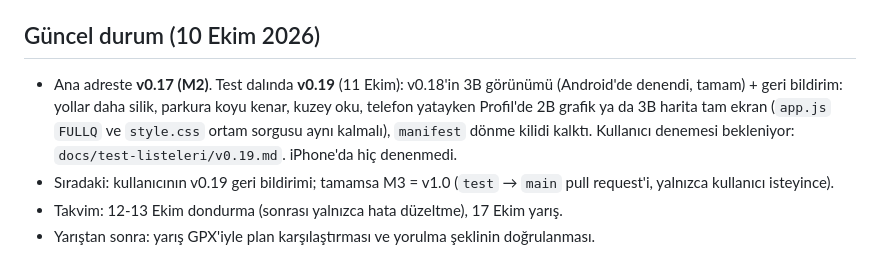
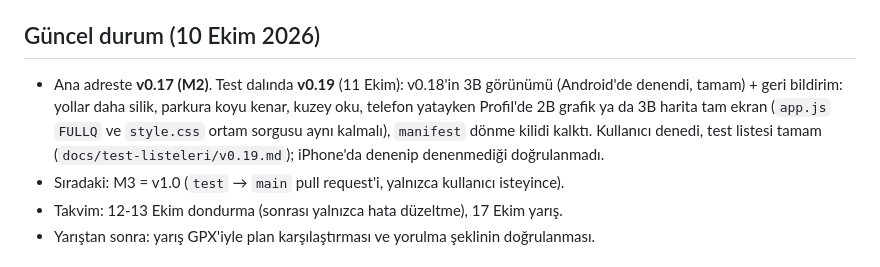
Before and after one commit to kaanmt/kapadokya-63k, a Markdown page: CLAUDE.md, the part around the change. GitHub-like rendering.

```diff
--- a/CLAUDE.md
+++ b/CLAUDE.md
@@ -50,8 +50,8 @@ npm run tahmin                 # veriden tahmin: JS sonuçları = bağımsız Py
 
 ## Güncel durum (10 Ekim 2026)
 
-- Ana adreste **v0.17 (M2)**. Test dalında **v0.19** (11 Ekim): v0.18'in 3B görünümü (Android'de denendi, tamam) + geri bildirim: yollar daha silik, parkura koyu kenar, kuzey oku, telefon yatayken Profil'de 2B grafik ya da 3B harita tam ekran (`app.js` `FULLQ` ve `style.css` ortam sorgusu aynı kalmalı), `manifest` dönme kilidi kalktı. Kullanıcı denemesi bekleniyor: `docs/test-listeleri/v0.19.md`. iPhone'da hiç denenmedi.
-- Sıradaki: kullanıcının v0.19 geri bildirimi; tamamsa M3 = v1.0 (`test` → `main` pull request'i, yalnızca kullanıcı isteyince).
+- Ana adreste **v0.17 (M2)**. Test dalında **v0.19** (11 Ekim): v0.18'in 3B görünümü (Android'de denendi, tamam) + geri bildirim: yollar daha silik, parkura koyu kenar, kuzey oku, telefon yatayken Profil'de 2B grafik ya da 3B harita tam ekran (`app.js` `FULLQ` ve `style.css` ortam sorgusu aynı kalmalı), `manifest` dönme kilidi kalktı. Kullanıcı denedi, test listesi tamam (`docs/test-listeleri/v0.19.md`); iPhone'da denenip denenmediği doğrulanmadı.
+- Sıradaki: M3 = v1.0 (`test` → `main` pull request'i, yalnızca kullanıcı isteyince).
 - Takvim: 12-13 Ekim dondurma (sonrası yalnızca hata düzeltme), 17 Ekim yarış.
 - Yarıştan sonra: yarış GPX'iyle plan karşılaştırması ve yorulma şeklinin doğrulanması.
 
```
Also changed, not shown: docs/PLAN.md (+9 -4 lines), docs/test-listeleri/v0.19.md (+2 -2 lines).
